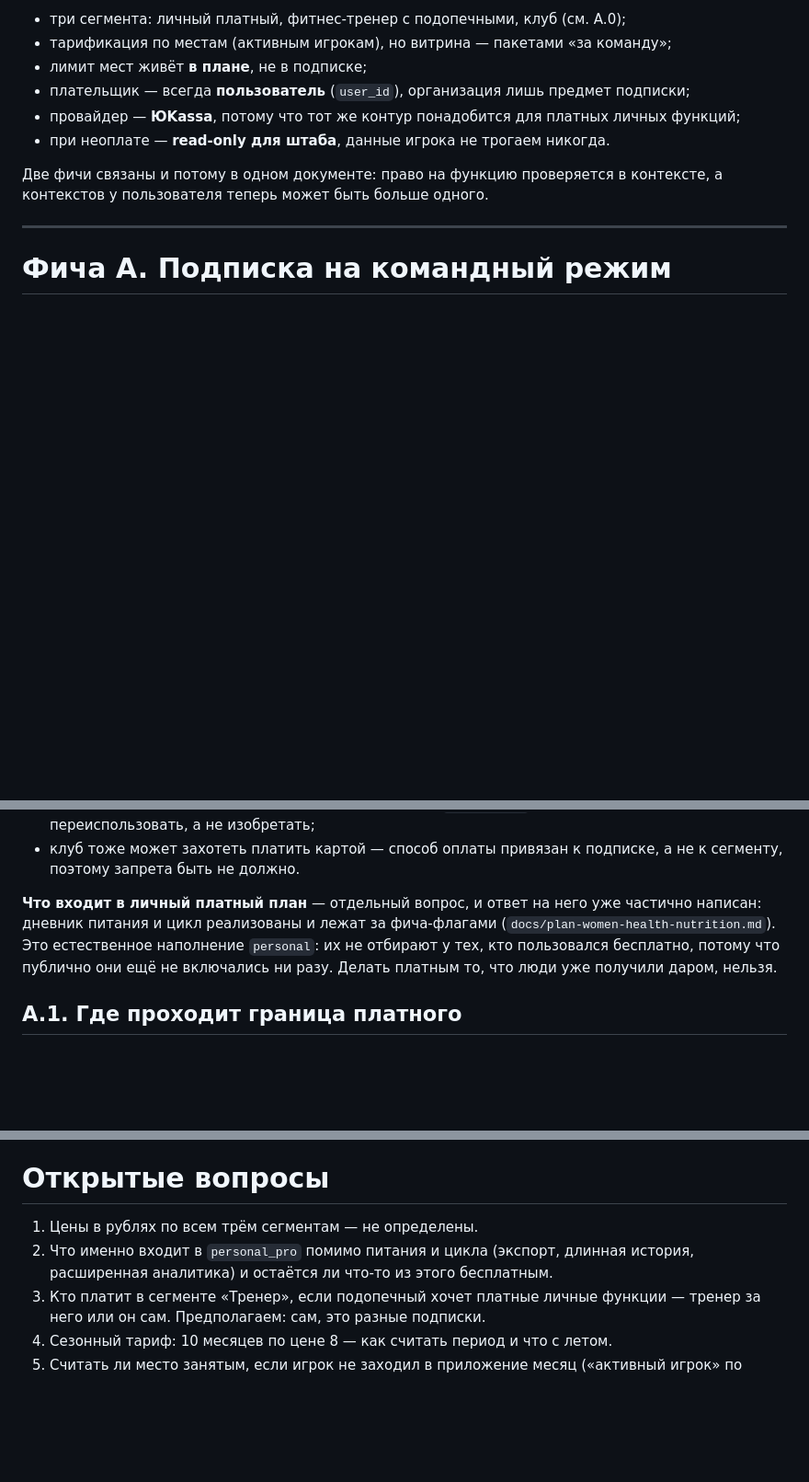
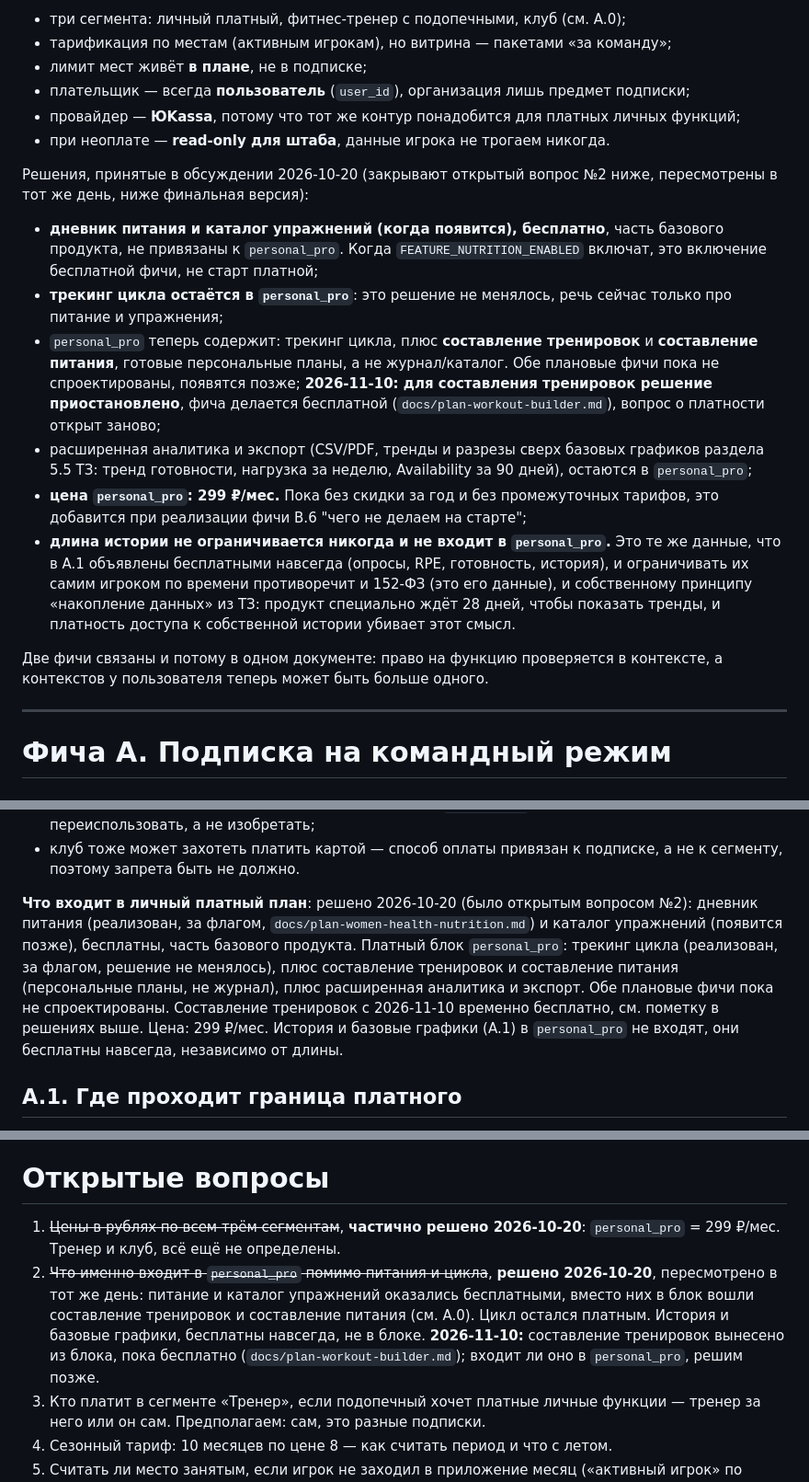
Before and after one commit to Khanze99/player.pro, a Markdown page: docs/plan-billing-and-modes.md, 3 parts joined by grey strips. Shown at 92% size. Rendered like a GitHub page; blank space fills up the shorter version.

```diff
--- a/docs/plan-billing-and-modes.md
+++ b/docs/plan-billing-and-modes.md
@@ -18,6 +18,30 @@
 - плательщик — всегда **пользователь** (`user_id`), организация лишь предмет подписки;
 - провайдер — **ЮKassa**, потому что тот же контур понадобится для платных личных функций;
 - при неоплате — **read-only для штаба**, данные игрока не трогаем никогда.
+
+Решения, принятые в обсуждении 2026-10-20 (закрывают открытый вопрос №2 ниже,
+пересмотрены в тот же день, ниже финальная версия):
+
+- **дневник питания и каталог упражнений (когда появится), бесплатно**, часть
+  базового продукта, не привязаны к `personal_pro`. Когда `FEATURE_NUTRITION_ENABLED`
+  включат, это включение бесплатной фичи, не старт платной;
+- **трекинг цикла остаётся в `personal_pro`**: это решение не менялось, речь сейчас
+  только про питание и упражнения;
+- `personal_pro` теперь содержит: трекинг цикла, плюс **составление тренировок** и
+  **составление питания**, готовые персональные планы, а не журнал/каталог. Обе
+  плановые фичи пока не спроектированы, появятся позже;
+  **2026-11-10: для составления тренировок решение приостановлено**, фича делается
+  бесплатной (`docs/plan-workout-builder.md`), вопрос о платности открыт заново;
+- расширенная аналитика и экспорт (CSV/PDF, тренды и разрезы сверх базовых графиков
+  раздела 5.5 ТЗ: тренд готовности, нагрузка за неделю, Availability за 90 дней),
+  остаются в `personal_pro`;
+- **цена `personal_pro`: 299 ₽/мес.** Пока без скидки за год и без промежуточных
+  тарифов, это добавится при реализации фичи B.6 "чего не делаем на старте";
+- **длина истории не ограничивается никогда и не входит в `personal_pro`.** Это те же
+  данные, что в A.1 объявлены бесплатными навсегда (опросы, RPE, готовность, история),
+  и ограничивать их самим игроком по времени противоречит и 152-ФЗ (это его данные),
+  и собственному принципу «накопление данных» из ТЗ: продукт специально ждёт 28 дней,
+  чтобы показать тренды, и платность доступа к собственной истории убивает этот смысл.
 
 Две фичи связаны и потому в одном документе: право на функцию проверяется в контексте,
 а контекстов у пользователя теперь может быть больше одного.
@@ -57,11 +81,15 @@
 - клуб тоже может захотеть платить картой — способ оплаты привязан к подписке,
   а не к сегменту, поэтому запрета быть не должно.
 
-**Что входит в личный платный план** — отдельный вопрос, и ответ на него уже частично
-написан: дневник питания и цикл реализованы и лежат за фича-флагами
-(`docs/plan-women-health-nutrition.md`). Это естественное наполнение `personal`:
-их не отбирают у тех, кто пользовался бесплатно, потому что публично они ещё не
-включались ни разу. Делать платным то, что люди уже получили даром, нельзя.
+**Что входит в личный платный план**: решено 2026-10-20 (было открытым вопросом №2):
+дневник питания (реализован, за флагом, `docs/plan-women-health-nutrition.md`) и
+каталог упражнений (появится позже), бесплатны, часть базового продукта. Платный
+блок `personal_pro`: трекинг цикла (реализован, за флагом, решение не менялось),
+плюс составление тренировок и составление питания (персональные планы, не журнал),
+плюс расширенная аналитика и экспорт. Обе плановые фичи пока не спроектированы.
+Составление тренировок с 2026-11-10 временно бесплатно, см. пометку в решениях выше.
+Цена: 299 ₽/мес. История и базовые графики (A.1) в `personal_pro` не входят,
+они бесплатны навсегда, независимо от длины.
 
 ## A.1. Где проходит граница платного
 
@@ -305,9 +333,14 @@ OrgMembership
 
 # Открытые вопросы
 
-1. Цены в рублях по всем трём сегментам — не определены.
-2. Что именно входит в `personal_pro` помимо питания и цикла (экспорт, длинная история,
-   расширенная аналитика) и остаётся ли что-то из этого бесплатным.
+1. ~~Цены в рублях по всем трём сегментам~~, **частично решено 2026-10-20**:
+   `personal_pro` = 299 ₽/мес. Тренер и клуб, всё ещё не определены.
+2. ~~Что именно входит в `personal_pro` помимо питания и цикла~~, **решено 2026-10-20**,
+   пересмотрено в тот же день: питание и каталог упражнений оказались бесплатными,
+   вместо них в блок вошли составление тренировок и составление питания (см. A.0).
+   Цикл остался платным. История и базовые графики, бесплатны навсегда, не в блоке.
+   **2026-11-10:** составление тренировок вынесено из блока, пока бесплатно
+   (`docs/plan-workout-builder.md`); входит ли оно в `personal_pro`, решим позже.
 3. Кто платит в сегменте «Тренер», если подопечный хочет платные личные функции —
    тренер за него или он сам. Предполагаем: сам, это разные подписки.
 4. Сезонный тариф: 10 месяцев по цене 8 — как считать период и что с летом.
```
Also changed, not shown: docs/plan-workout-builder.md (added, +375 -0 lines).
